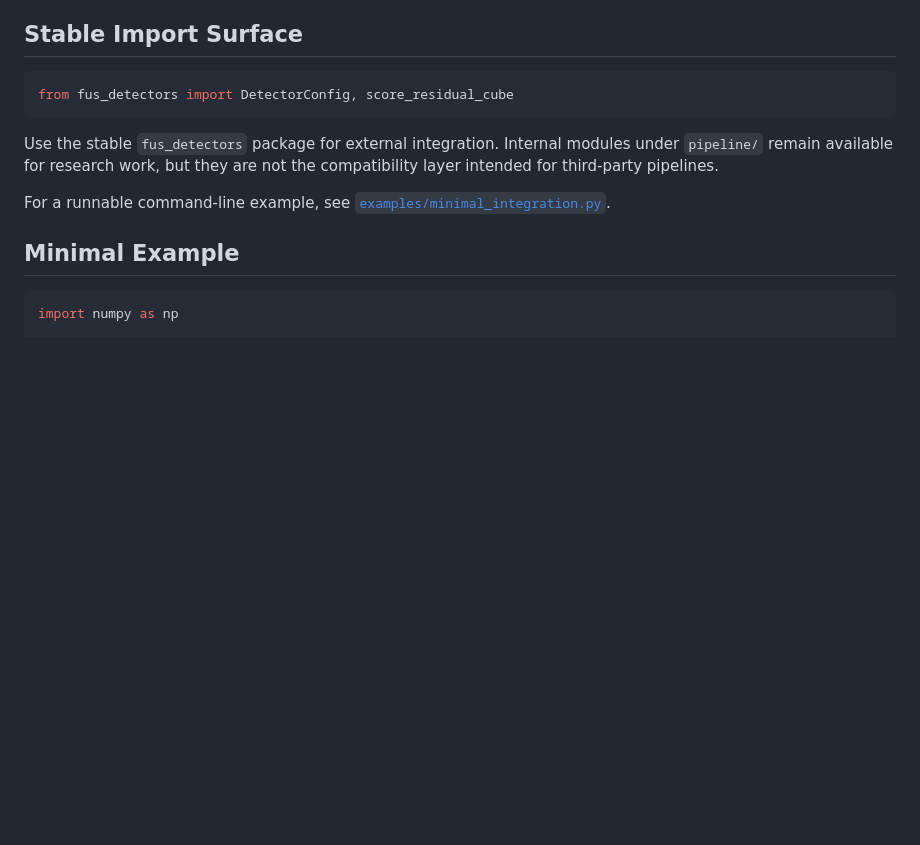
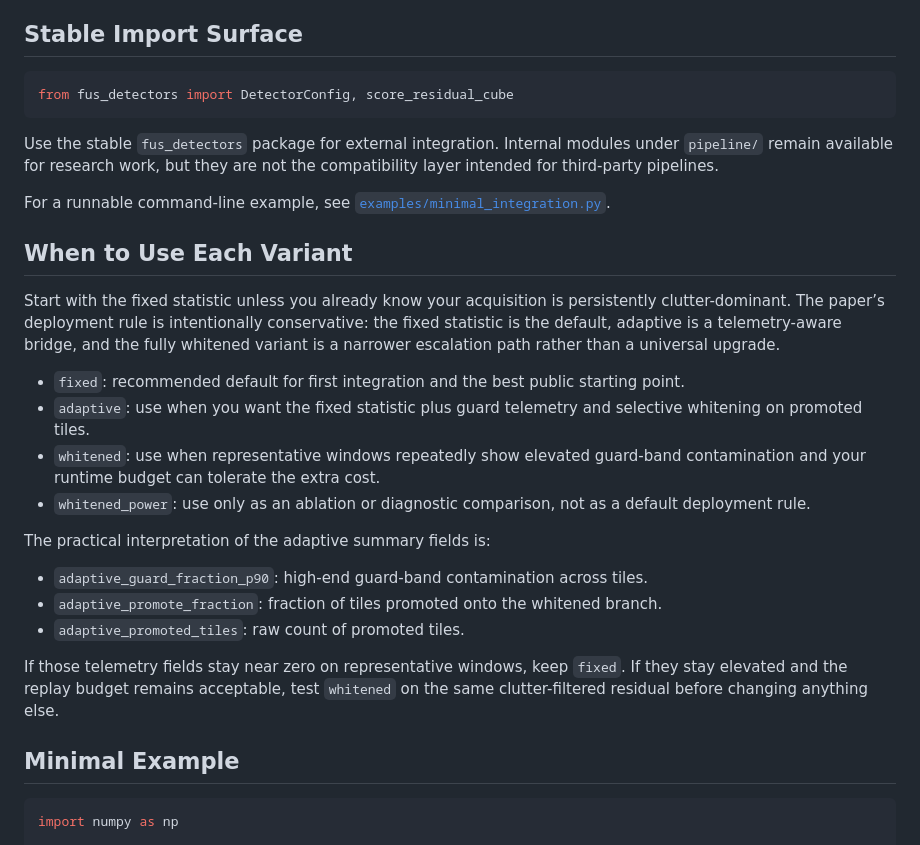
Before and after one commit to ArthurShune/fus-detectors, a Markdown page: docs/integration.md, the part around the change. Drawn GitHub-style; blank space fills up the shorter version.

```diff
--- a/docs/integration.md
+++ b/docs/integration.md
@@ -18,6 +18,28 @@ the compatibility layer intended for third-party pipelines.
 
 For a runnable command-line example, see
 [`examples/minimal_integration.py`](../examples/minimal_integration.py).
+
+## When to Use Each Variant
+
+Start with the fixed statistic unless you already know your acquisition is
+persistently clutter-dominant. The paper’s deployment rule is intentionally
+conservative: the fixed statistic is the default, adaptive is a telemetry-aware
+bridge, and the fully whitened variant is a narrower escalation path rather
+than a universal upgrade.
+
+- `fixed`: recommended default for first integration and the best public starting point.
+- `adaptive`: use when you want the fixed statistic plus guard telemetry and selective whitening on promoted tiles.
+- `whitened`: use when representative windows repeatedly show elevated guard-band contamination and your runtime budget can tolerate the extra cost.
+- `whitened_power`: use only as an ablation or diagnostic comparison, not as a default deployment rule.
+
+The practical interpretation of the adaptive summary fields is:
+- `adaptive_guard_fraction_p90`: high-end guard-band contamination across tiles.
+- `adaptive_promote_fraction`: fraction of tiles promoted onto the whitened branch.
+- `adaptive_promoted_tiles`: raw count of promoted tiles.
+
+If those telemetry fields stay near zero on representative windows, keep
+`fixed`. If they stay elevated and the replay budget remains acceptable, test
+`whitened` on the same clutter-filtered residual before changing anything else.
 
 ## Minimal Example
 
```
Also changed, not shown: README.md (+15 -0 lines), docs/assets/readme_variant_selection.png (added), figs/paper/ulm7883227_pala_headline_hero.png, 3 other files.
